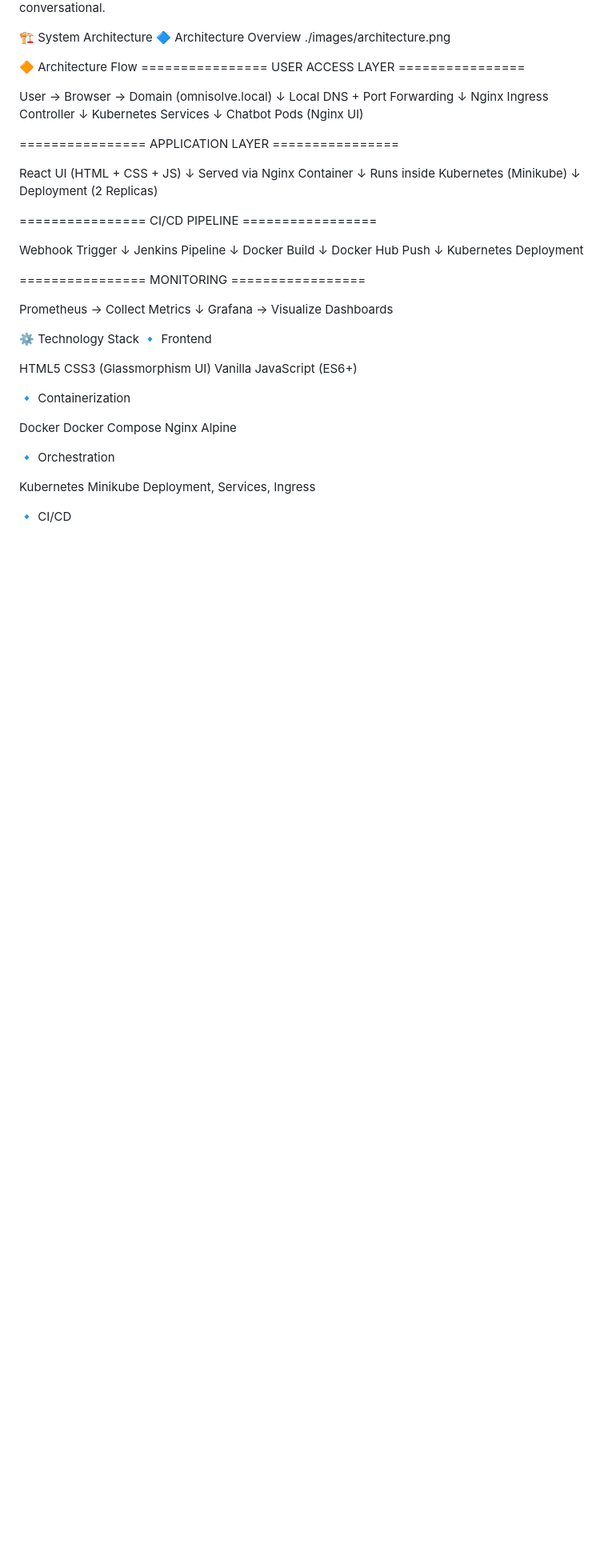
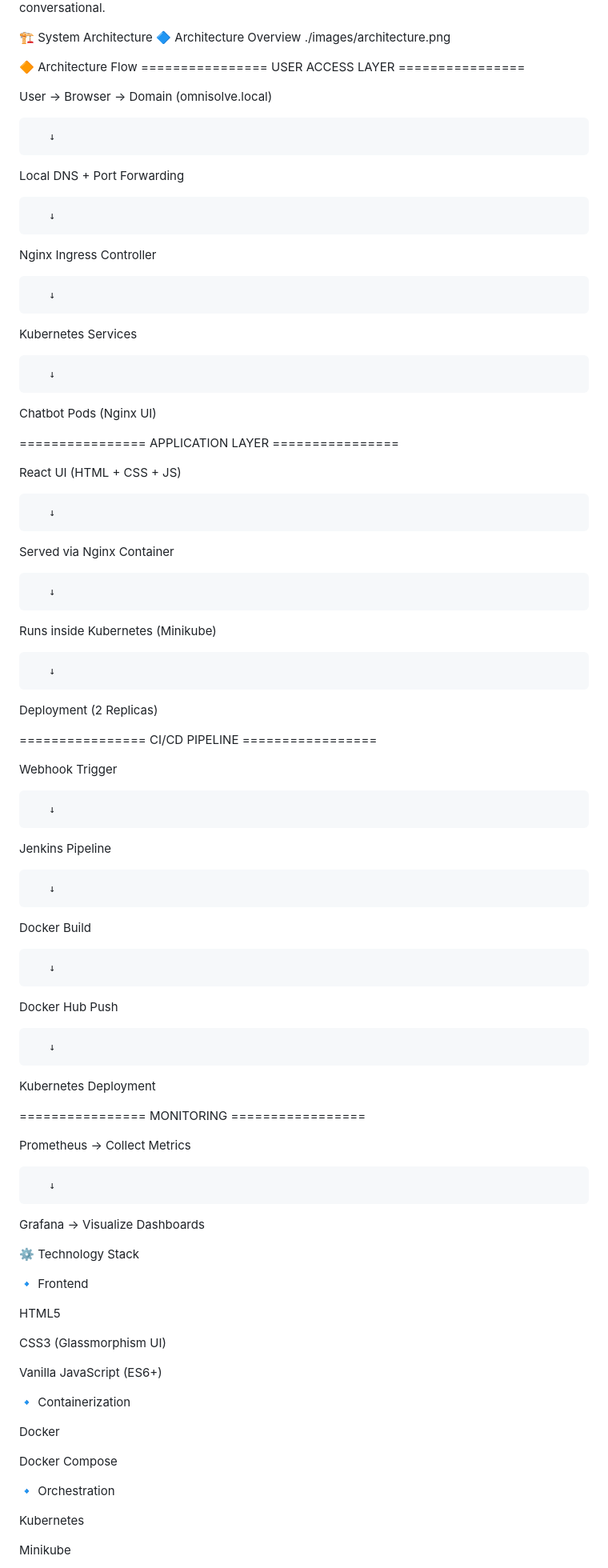
Before and after one commit to dodlalokesh/Addvanced-chatbot, a Markdown page: README.md, the part around one of its changes. Shown at 80% size. Drawn GitHub-style; blank space fills up the shorter version.

```diff
--- a/README.md
+++ b/README.md
@@ -32,61 +32,89 @@ This project focuses on making AI practical, usable, and execution-ready, rather
 🔶 Architecture Flow
 ================ USER ACCESS LAYER ================
 
+
 User → Browser → Domain (omnisolve.local)
+
        ↓
 Local DNS + Port Forwarding
+
        ↓
 Nginx Ingress Controller
+
        ↓
 Kubernetes Services
+
        ↓
 Chatbot Pods (Nginx UI)
 
 
+
 ================ APPLICATION LAYER ================
 
+
 React UI (HTML + CSS + JS)
+
        ↓
 Served via Nginx Container
+
        ↓
 Runs inside Kubernetes (Minikube)
+
        ↓
 Deployment (2 Replicas)
 
 
+
 ================ CI/CD PIPELINE =================
 
+
 Webhook Trigger
+
        ↓
 Jenkins Pipeline
+
        ↓
 Docker Build
+
        ↓
 Docker Hub Push
+
        ↓
 Kubernetes Deployment
 
 
+
 ================ MONITORING =================
 
+
 Prometheus → Collect Metrics
+
        ↓
 Grafana → Visualize Dashboards
 
 
+
 ⚙️ Technology Stack
+
 🔹 Frontend
 
+
 HTML5
+
 CSS3 (Glassmorphism UI)
+
 Vanilla JavaScript (ES6+)
+
 
 🔹 Containerization
 
+
 Docker
+
 Docker Compose
-Nginx Alpine
+
 
 🔹 Orchestration
 
+
 Kubernetes
```
Also changed, not shown: other parts of README.md (+13 -0 lines).
